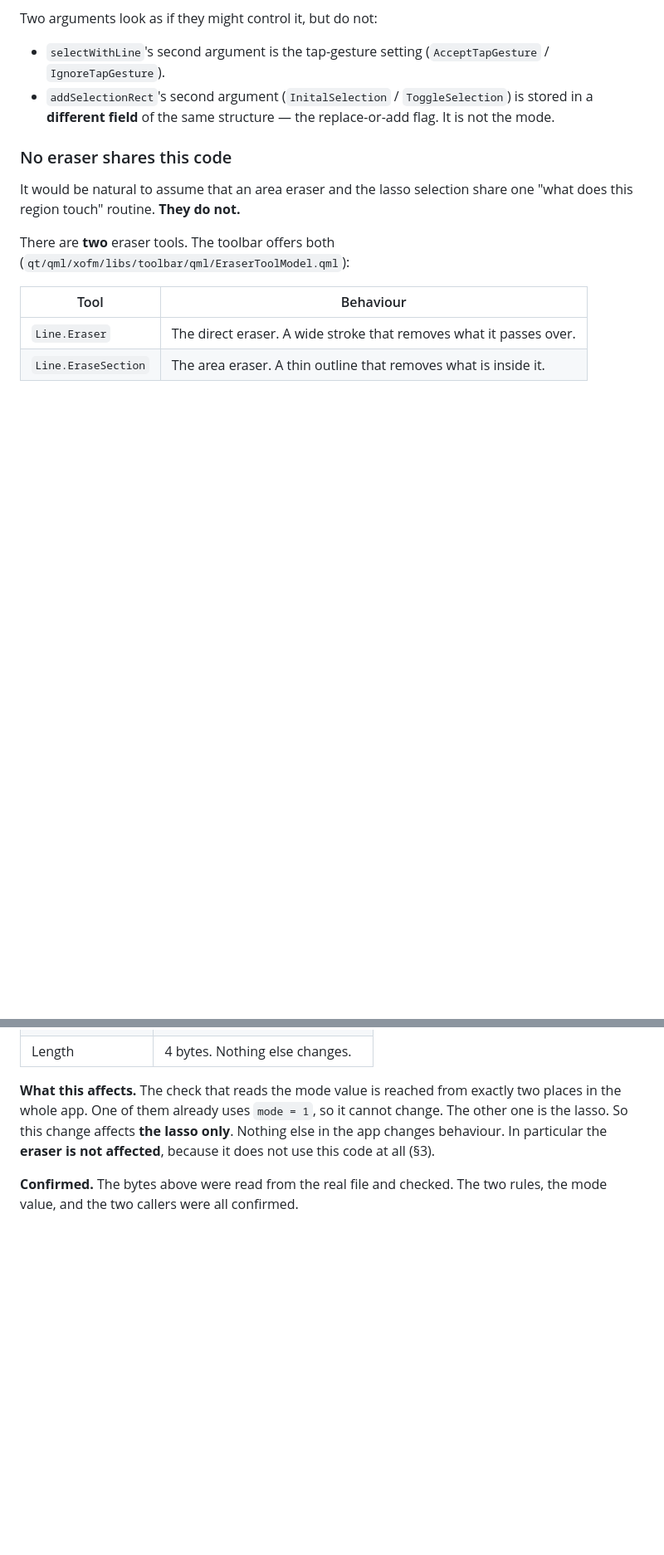
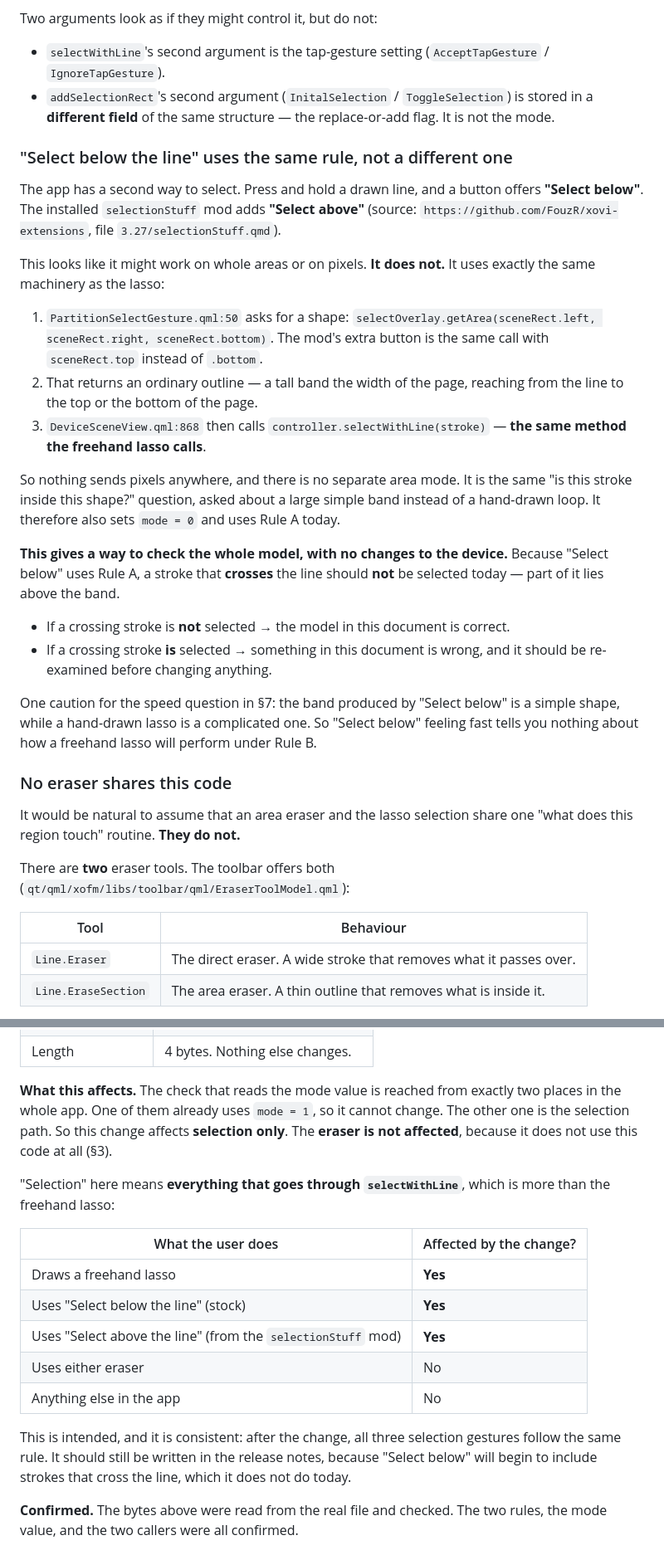
Before and after one commit to YanGeruch/pinnedPageSleepScreen, a Markdown page: docs/lasso-touch-select-spec.md, 2 parts joined by grey strips. Shown at 83% size. GitHub-like rendering; blank space fills up the shorter version.

Commit message:
Spec: Select below/above share the selection rule; correct the scope claim
The user pointed at the installed selectionStuff mod (github.com/FouzR/xovi-extensions,
3.27/selectionStuff.qmd) and asked whether its wide area selection works on pixels or on
something else, and whether that might be what the mode value really controls. Pulled the
repo and traced it.

It is the same machinery, not a different mode. PartitionSelectGesture.qml:50 calls
selectOverlay.getArea(left, right, bottom) -- the mod's added button is the same call with
top instead of bottom -- which returns an ordinary outline forming a page-wide band, and
DeviceSceneView.qml:868 passes it to controller.selectWithLine, the same method the
freehand lasso uses. No pixels are involved and there is no separate area mode; it is the
same question asked about a large simple shape.

This corrects a scope claim. The document said the change affects 'the lasso only'. It
actually affects everything routed through selectWithLine: the freehand lasso, stock
'Select below', and the mod's 'Select above'. Added a table of what is and is not
affected, and a release-notes note that Select below will start including strokes that
cross the line.

Added the falsification test this makes possible with no device changes: because Select
below uses Rule A today, a stroke crossing the line should NOT be selected. If it is, the
model is wrong and should be re-examined before anything is changed.

Also flagged for the speed question that Select below builds a simple band while a
freehand lasso builds a complicated shape, so the former performing well says nothing
about the latter under Rule B.

```diff
--- a/docs/lasso-touch-select-spec.md
+++ b/docs/lasso-touch-select-spec.md
@@ -162,6 +162,39 @@ Two arguments look as if they might control it, but do not:
   in a **different field** of the same structure — the replace-or-add flag. It is not the
   mode.
 
+### "Select below the line" uses the same rule, not a different one
+
+The app has a second way to select. Press and hold a drawn line, and a button offers
+**"Select below"**. The installed `selectionStuff` mod adds **"Select above"**
+(source: `https://github.com/FouzR/xovi-extensions`, file `3.27/selectionStuff.qmd`).
+
+This looks like it might work on whole areas or on pixels. **It does not.** It uses
+exactly the same machinery as the lasso:
+
+1. `PartitionSelectGesture.qml:50` asks for a shape:
+   `selectOverlay.getArea(sceneRect.left, sceneRect.right, sceneRect.bottom)`.
+   The mod's extra button is the same call with `sceneRect.top` instead of `.bottom`.
+2. That returns an ordinary outline — a tall band the width of the page, reaching from
+   the line to the top or the bottom of the page.
+3. `DeviceSceneView.qml:868` then calls `controller.selectWithLine(stroke)` — **the same
+   method the freehand lasso calls**.
+
+So nothing sends pixels anywhere, and there is no separate area mode. It is the same
+"is this stroke inside this shape?" question, asked about a large simple band instead of
+a hand-drawn loop. It therefore also sets `mode = 0` and uses Rule A today.
+
+**This gives a way to check the whole model, with no changes to the device.** Because
+"Select below" uses Rule A, a stroke that **crosses** the line should **not** be
+selected today — part of it lies above the band.
+
+- If a crossing stroke is **not** selected → the model in this document is correct.
+- If a crossing stroke **is** selected → something in this document is wrong, and it
+  should be re-examined before changing anything.
+
+One caution for the speed question in §7: the band produced by "Select below" is a simple
+shape, while a hand-drawn lasso is a complicated one. So "Select below" feeling fast tells
+you nothing about how a freehand lasso will perform under Rule B.
+
 ### No eraser shares this code
 
 It would be natural to assume that an area eraser and the lasso selection share one
@@ -206,9 +239,23 @@ Rule B.
 
 **What this affects.** The check that reads the mode value is reached from exactly two
 places in the whole app. One of them already uses `mode = 1`, so it cannot change. The
-other one is the lasso. So this change affects **the lasso only**. Nothing else in the
-app changes behaviour. In particular the **eraser is not affected**, because it does not
-use this code at all (§3).
+other one is the selection path. So this change affects **selection only**. The
+**eraser is not affected**, because it does not use this code at all (§3).
+
+"Selection" here means **everything that goes through `selectWithLine`**, which is more
+than the freehand lasso:
+
+| What the user does | Affected by the change? |
+|---|---|
+| Draws a freehand lasso | **Yes** |
+| Uses "Select below the line" (stock) | **Yes** |
+| Uses "Select above the line" (from the `selectionStuff` mod) | **Yes** |
+| Uses either eraser | No |
+| Anything else in the app | No |
+
+This is intended, and it is consistent: after the change, all three selection gestures
+follow the same rule. It should still be written in the release notes, because "Select
+below" will begin to include strokes that cross the line, which it does not do today.
 
 **Confirmed.** The bytes above were read from the real file and checked. The two rules,
 the mode value, and the two callers were all confirmed.
```
